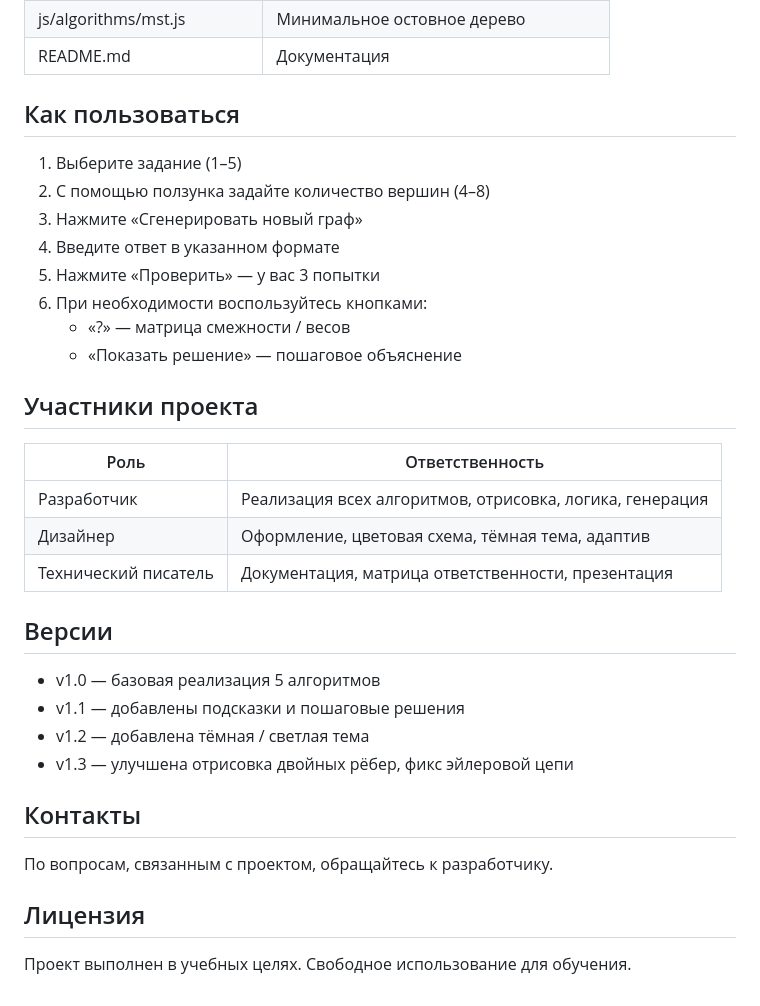
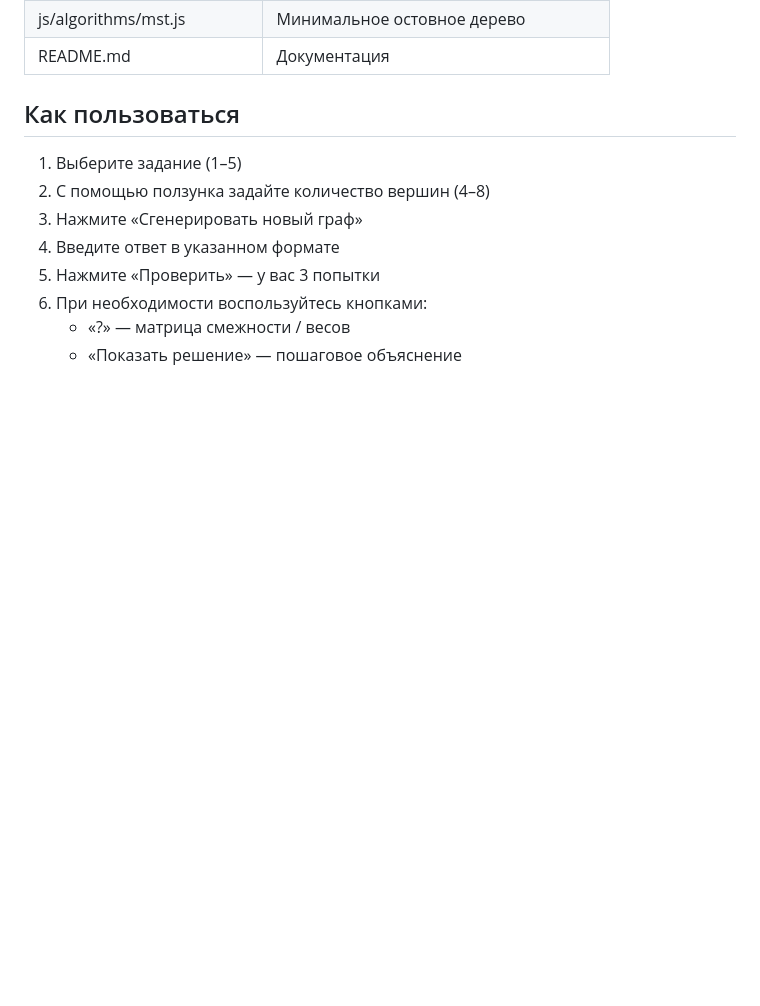
Before and after one commit to rahmilgajazov-crypto/graphs, a Markdown page: README.md, the part around the change. GitHub-like rendering; blank space fills up the shorter version.

```diff
--- a/README.md
+++ b/README.md
@@ -63,26 +63,3 @@
 6. При необходимости воспользуйтесь кнопками:
    - «?» — матрица смежности / весов
    - «Показать решение» — пошаговое объяснение
-
-## Участники проекта
-
-| Роль | Ответственность |
-|------|----------------|
-| Разработчик | Реализация всех алгоритмов, отрисовка, логика, генерация |
-| Дизайнер | Оформление, цветовая схема, тёмная тема, адаптив |
-| Технический писатель | Документация, матрица ответственности, презентация |
-
-## Версии
-
-- v1.0 — базовая реализация 5 алгоритмов
-- v1.1 — добавлены подсказки и пошаговые решения
-- v1.2 — добавлена тёмная / светлая тема
-- v1.3 — улучшена отрисовка двойных рёбер, фикс эйлеровой цепи
-
-## Контакты
-
-По вопросам, связанным с проектом, обращайтесь к разработчику.
-
-## Лицензия
-
-Проект выполнен в учебных целях. Свободное использование для обучения.
```
